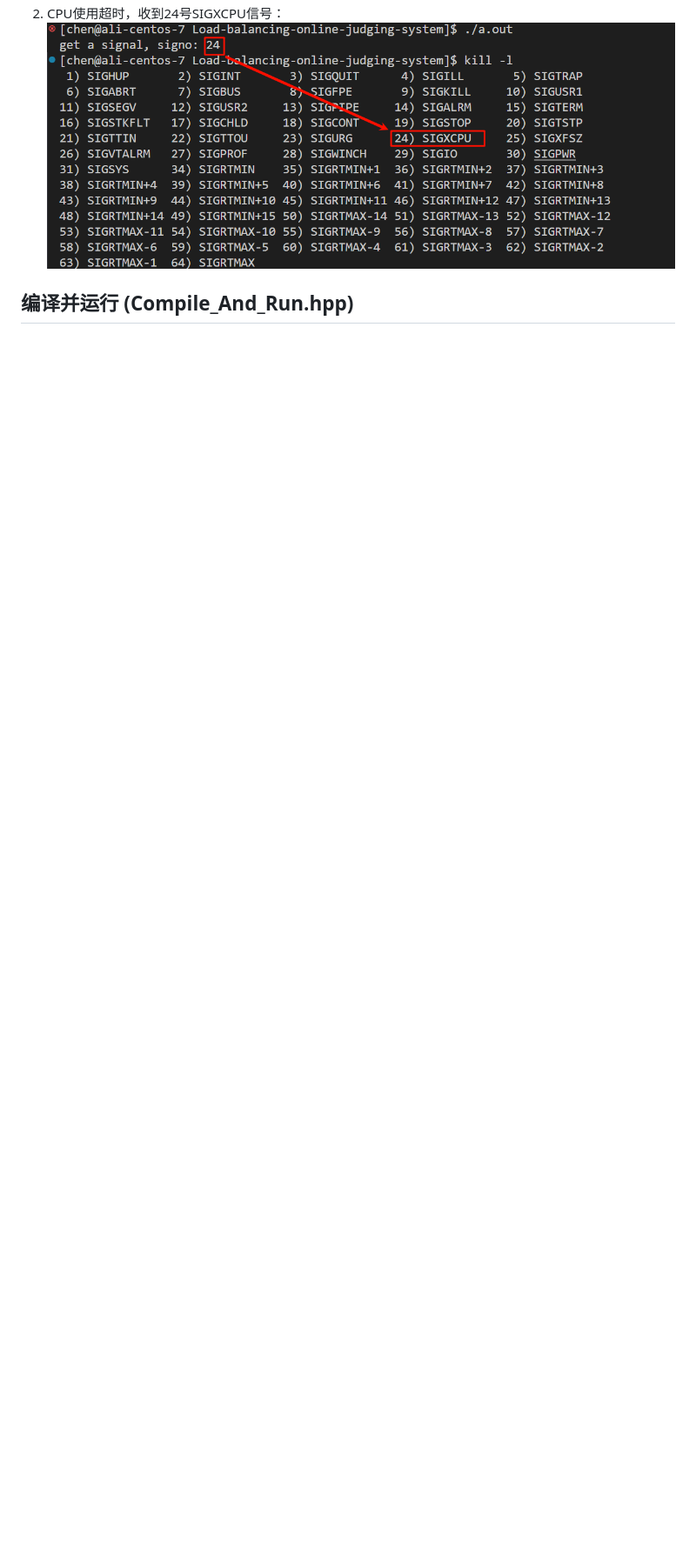
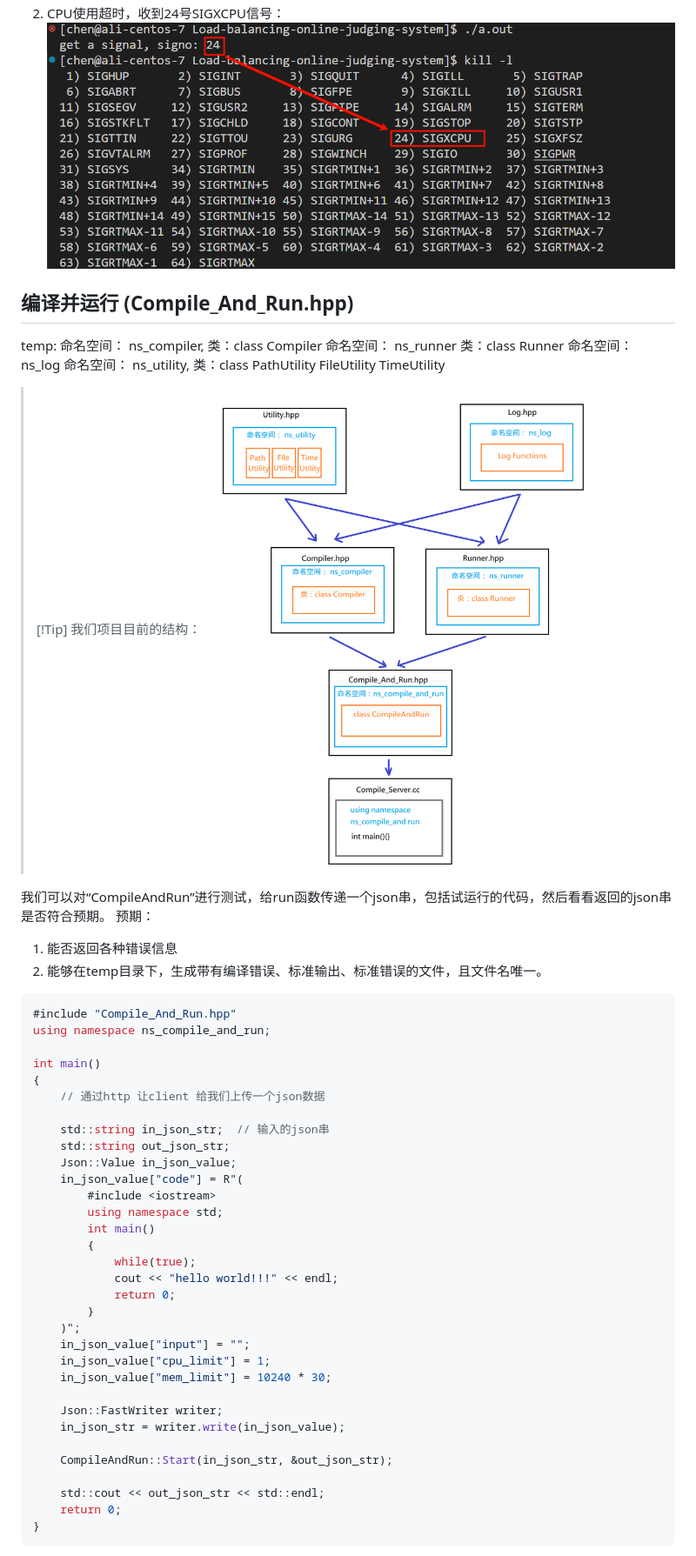
Before and after one commit to NQ-lovecpp/Load-balancing-online-judging-system, a Markdown page: ReadMe.md, the part around the change printed below. Shown: that part at 87% size. GitHub-like rendering; pictures changed too: ReadMePics/文件结构简图.png (added); blank space fills up the shorter version.

Commit message:
update ReadMe with Compile_And_Run discription

````diff
--- a/ReadMe.md
+++ b/ReadMe.md
@@ -233,3 +233,53 @@ struct rlimit {
 
 
 ## 编译并运行 (Compile_And_Run.hpp)
+
+temp:
+命名空间： ns_compiler,  类：class Compiler
+命名空间： ns_runner  类：class Runner
+命名空间： ns_log
+命名空间： ns_utility,  类：class PathUtility FileUtility TimeUtility
+
+>[!Tip] 我们项目目前的结构：
+>![](./ReadMePics/文件结构简图.png)
+
+我们可以对“CompileAndRun”进行测试，给run函数传递一个json串，包括试运行的代码，然后看看返回的json串是否符合预期。
+预期：
+1. 能否返回各种错误信息
+2. 能够在temp目录下，生成带有编译错误、标准输出、标准错误的文件，且文件名唯一。
+
+```cpp
+#include "Compile_And_Run.hpp"
+using namespace ns_compile_and_run;
+
+int main()
+{
+    // 通过http 让client 给我们上传一个json数据
+
+    std::string in_json_str;  // 输入的json串
+    std::string out_json_str;
+    Json::Value in_json_value;
+    in_json_value["code"] = R"(
+        #include <iostream>
+        using namespace std;
+        int main()
+        {
+            while(true);
+            cout << "hello world!!!" << endl;
+            return 0;
+        }
+    )";
+    in_json_value["input"] = "";
+    in_json_value["cpu_limit"] = 1;
+    in_json_value["mem_limit"] = 10240 * 30;
+
+    Json::FastWriter writer;
+    in_json_str = writer.write(in_json_value);
+
+    CompileAndRun::Start(in_json_str, &out_json_str);
+
+    std::cout << out_json_str << std::endl;
+    return 0;
+}
+```
+
````
Also changed, not shown: other parts of ReadMe.md (+32 -0 lines), ReadMePics/编译错误.png (added), ReadMePics/运行出错_内存.png (added), ReadMePics/运行错误_超时.png (added).
